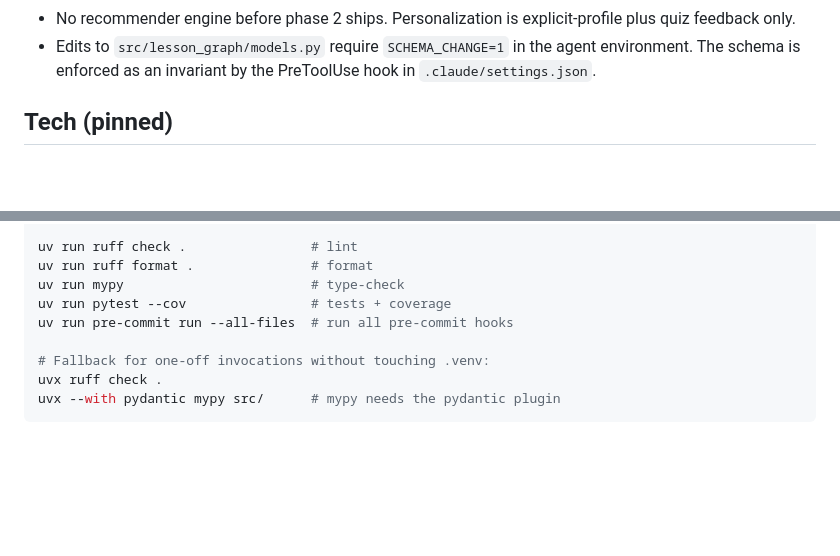
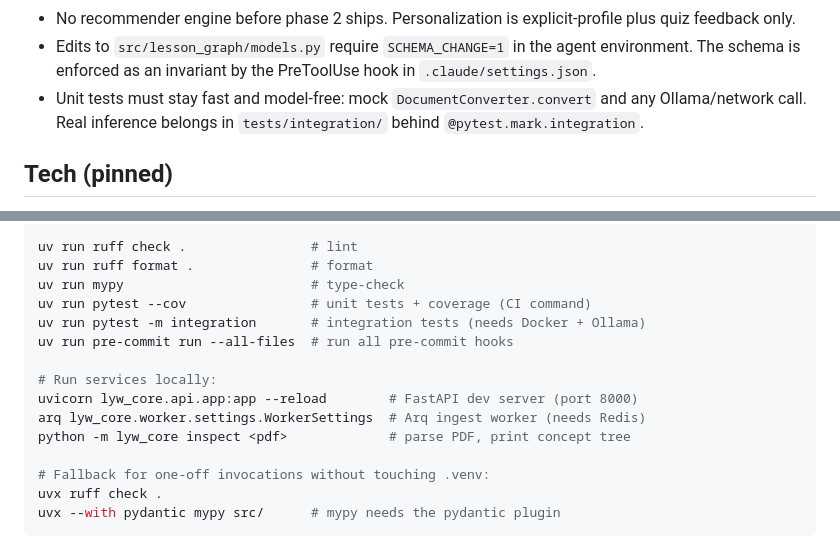
Before and after one commit to andromdaa/learn-your-way, a Markdown page: AGENTS.md, 2 parts joined by grey strips. GitHub-like rendering; blank space fills up the shorter version.

Commit message:
agents for phase 2

```diff
--- a/AGENTS.md
+++ b/AGENTS.md
@@ -23,6 +23,9 @@ See `docs/00-goals.md` for scope and `specs/` for the phase contract.
 - Edits to `src/lesson_graph/models.py` require `SCHEMA_CHANGE=1` in
   the agent environment. The schema is enforced as an invariant by
   the PreToolUse hook in `.claude/settings.json`.
+- Unit tests must stay fast and model-free: mock `DocumentConverter.convert`
+  and any Ollama/network call. Real inference belongs in `tests/integration/`
+  behind `@pytest.mark.integration`.
 
 ## Tech (pinned)
 
@@ -65,8 +68,14 @@ uv sync --extra dev
 uv run ruff check .                # lint
 uv run ruff format .               # format
 uv run mypy                        # type-check
-uv run pytest --cov                # tests + coverage
+uv run pytest --cov                # unit tests + coverage (CI command)
+uv run pytest -m integration       # integration tests (needs Docker + Ollama)
 uv run pre-commit run --all-files  # run all pre-commit hooks
+
+# Run services locally:
+uvicorn lyw_core.api.app:app --reload        # FastAPI dev server (port 8000)
+arq lyw_core.worker.settings.WorkerSettings  # Arq ingest worker (needs Redis)
+python -m lyw_core inspect <pdf>             # parse PDF, print concept tree
 
 # Fallback for one-off invocations without touching .venv:
 uvx ruff check .
```
